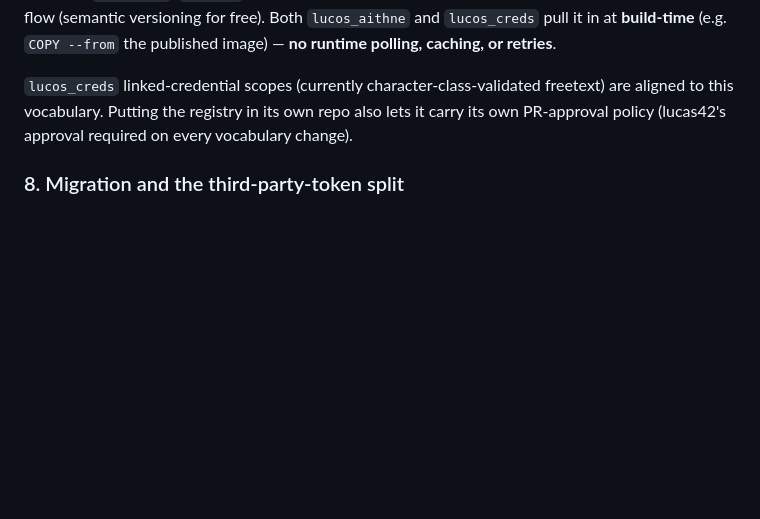
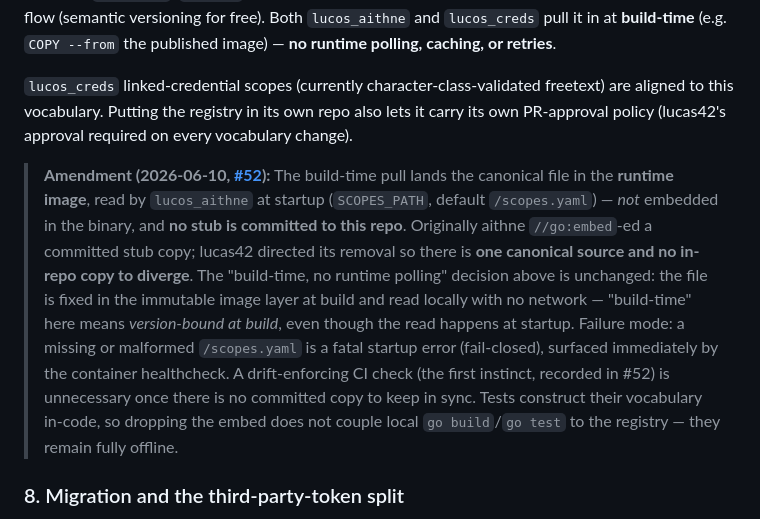
Before and after one commit to lucas42/lucos_aithne, a Markdown page: docs/adr/0001-foundational-design.md, the part around the change. Rendered like a GitHub page; blank space fills up the shorter version.

Commit message:
docs: amend ADR-0001 §7 — remove in-repo scopes.yaml stub
lucas42 directed (lucas42/lucos_aithne#52) that aithne should not carry a
committed scopes.yaml stub when canonical is pulled from lucos_auth_scopes
at build time. §7 already mandated build-time coupling without specifying
embed-in-binary, so the substance is unchanged; this amendment records the
mechanism: COPY canonical into the runtime image, read at startup
(SCOPES_PATH, default /scopes.yaml), no committed stub.

Resolves the offline tradeoff favourably — tests build their vocabulary
in-code, so dropping //go:embed keeps go build/go test fully offline.
Supersedes the drift-check approach (#52). Implementation tracked on #52.

```diff
--- a/docs/adr/0001-foundational-design.md
+++ b/docs/adr/0001-foundational-design.md
@@ -83,6 +83,8 @@ The scope vocabulary is **issuer-agnostic** (both aithne and `lucos_creds` issue
 
 `lucos_creds` linked-credential scopes (currently character-class-validated freetext) are aligned to this vocabulary. Putting the registry in its own repo also lets it carry its own PR-approval policy (lucas42's approval required on every vocabulary change).
 
+> **Amendment (2026-06-10, [#52](https://github.com/lucas42/lucos_aithne/issues/52)):** The build-time pull lands the canonical file in the **runtime image**, read by `lucos_aithne` at startup (`SCOPES_PATH`, default `/scopes.yaml`) — *not* embedded in the binary, and **no stub is committed to this repo**. Originally aithne `//go:embed`-ed a committed stub copy; lucas42 directed its removal so there is **one canonical source and no in-repo copy to diverge**. The "build-time, no runtime polling" decision above is unchanged: the file is fixed in the immutable image layer at build and read locally with no network — "build-time" here means *version-bound at build*, even though the read happens at startup. Failure mode: a missing or malformed `/scopes.yaml` is a fatal startup error (fail-closed), surfaced immediately by the container healthcheck. A drift-enforcing CI check (the first instinct, recorded in #52) is unnecessary once there is no committed copy to keep in sync. Tests construct their vocabulary in-code, so dropping the embed does not couple local `go build`/`go test` to the registry — they remain fully offline.
+
 ### 8. Migration and the third-party-token split
 
 - **Third-party token brokering is split out of authentication entirely.** aithne is identity-only; the `/apptoken` role leaves the auth service. The impact (what consumes it today) is audited separately and handled case-by-case.
```
